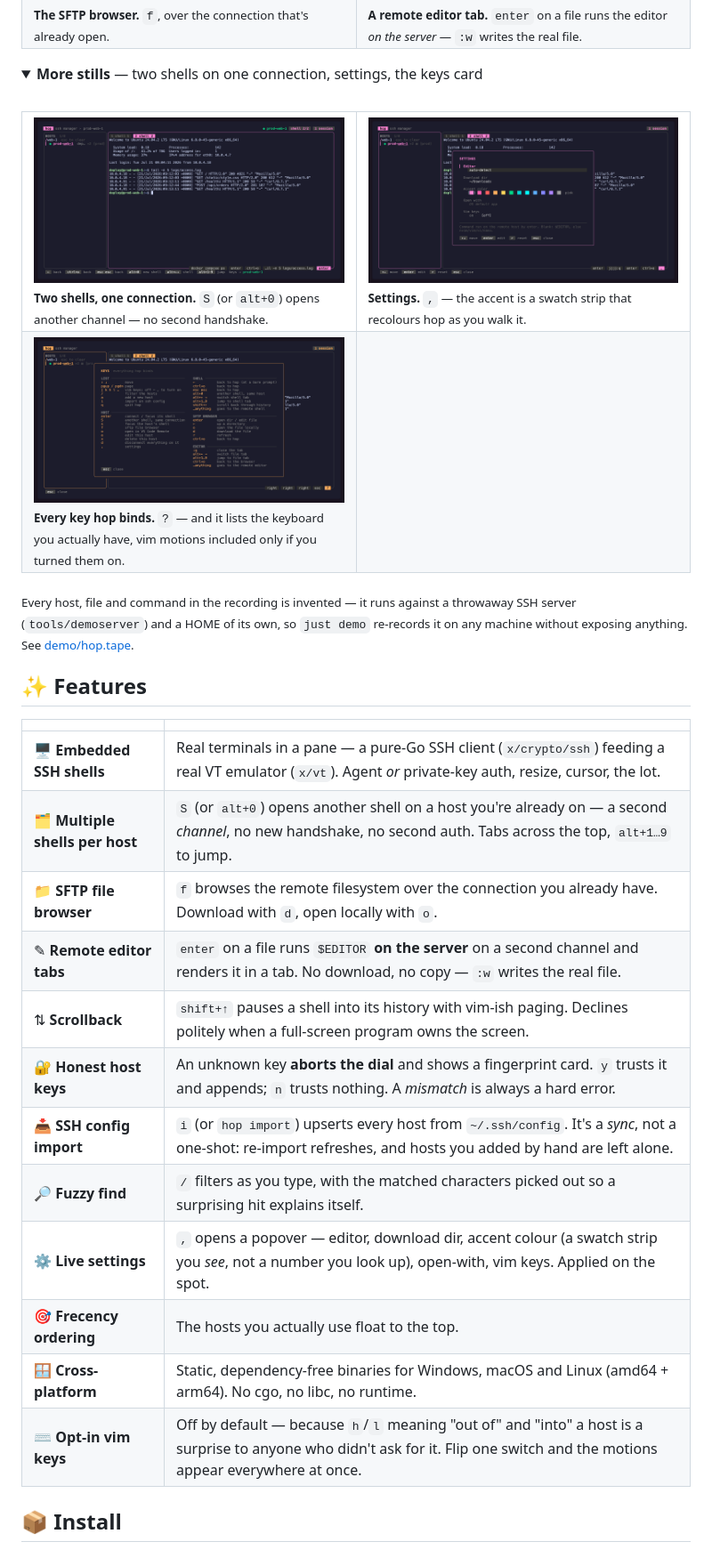
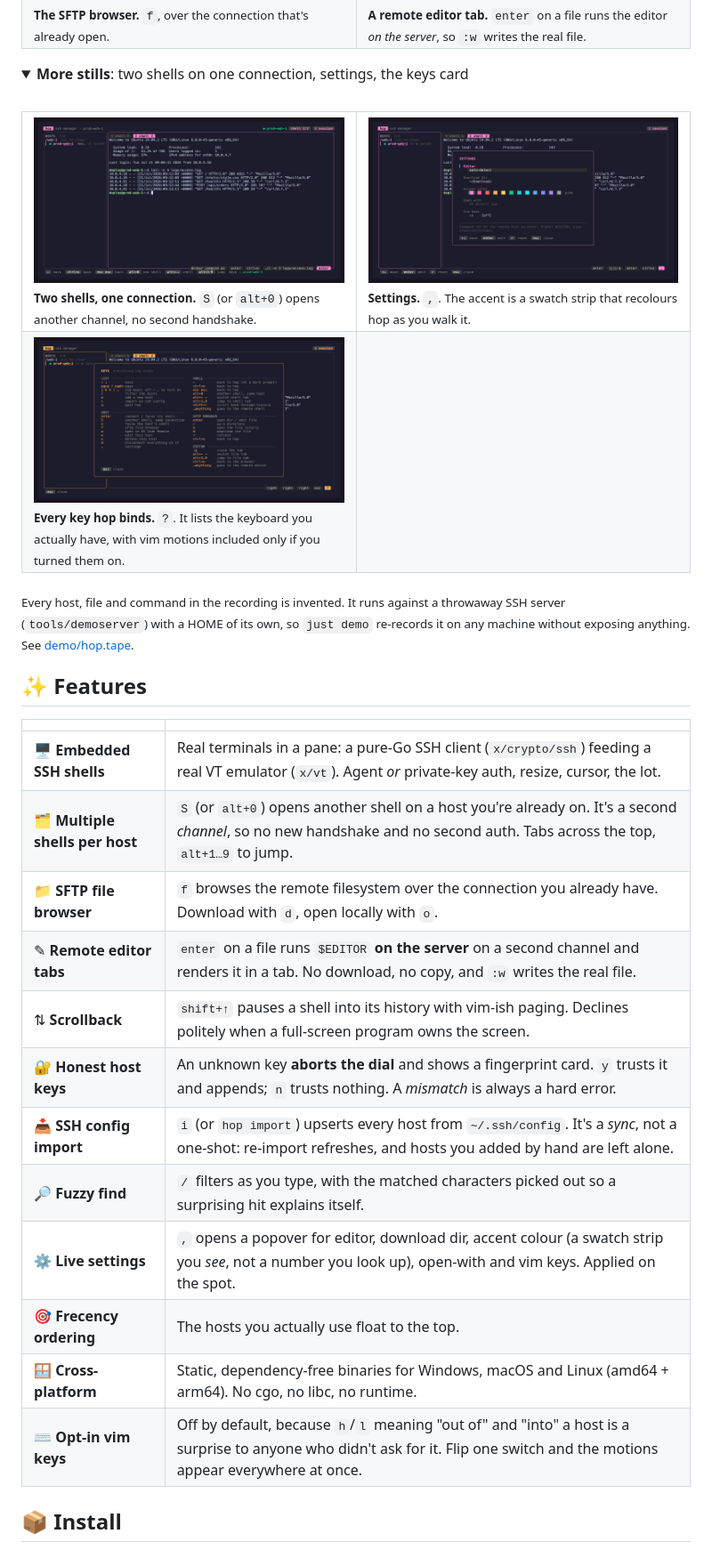
Before and after one commit to p-arndt/hop, a Markdown page: README.md, the part around one of its changes. Shown at 89% size. Rendered like a GitHub page; folded sections open.

Commit message:
chore: update README

```diff
--- a/README.md
+++ b/README.md
@@ -55,30 +56,30 @@ disorienting thing about a TUI that embeds other people's programs.
 </td>
 <td width="50%" valign="top">
   <img src="./assets/screens/editor.png" alt="A file open in a remote editor tab inside hop" width="100%"><br>
-  <sub><b>A remote editor tab.</b> <code>enter</code> on a file runs the editor <i>on the server</i> — <code>:w</code> writes the real file.</sub>
+  <sub><b>A remote editor tab.</b> <code>enter</code> on a file runs the editor <i>on the server</i>, so <code>:w</code> writes the real file.</sub>
 </td>
 </tr>
 </table>
 
 <details>
-<summary><b>More stills</b> — two shells on one connection, settings, the keys card</summary>
+<summary><b>More stills</b>: two shells on one connection, settings, the keys card</summary>
 <br>
 
 <table>
 <tr>
 <td width="50%" valign="top">
   <img src="./assets/screens/shells.png" alt="Two shells on one host, shown as a tab strip" width="100%"><br>
-  <sub><b>Two shells, one connection.</b> <code>S</code> (or <code>alt+0</code>) opens another channel — no second handshake.</sub>
+  <sub><b>Two shells, one connection.</b> <code>S</code> (or <code>alt+0</code>) opens another channel, no second handshake.</sub>
 </td>
 <td width="50%" valign="top">
   <img src="./assets/screens/settings.png" alt="The settings popover" width="100%"><br>
-  <sub><b>Settings.</b> <code>,</code> — the accent is a swatch strip that recolours hop as you walk it.</sub>
+  <sub><b>Settings.</b> <code>,</code>. The accent is a swatch strip that recolours hop as you walk it.</sub>
 </td>
 </tr>
 <tr>
 <td width="50%" valign="top">
   <img src="./assets/screens/keys.png" alt="The keys card listing every binding" width="100%"><br>
-  <sub><b>Every key hop binds.</b> <code>?</code> — and it lists the keyboard you actually have, vim motions included only if you turned them on.</sub>
+  <sub><b>Every key hop binds.</b> <code>?</code>. It lists the keyboard you actually have, with vim motions included only if you turned them on.</sub>
 </td>
 <td width="50%"></td>
 </tr>
@@ -86,8 +87,8 @@ disorienting thing about a TUI that embeds other people's programs.
 
 </details>
 
-<sub>Every host, file and command in the recording is invented — it runs against a
-throwaway SSH server (`tools/demoserver`) and a HOME of its own, so `just demo`
+<sub>Every host, file and command in the recording is invented. It runs against a
+throwaway SSH server (`tools/demoserver`) with a HOME of its own, so `just demo`
 re-records it on any machine without exposing anything. See
 [demo/hop.tape](demo/hop.tape).</sub>
 
@@ -95,18 +96,18 @@ re-records it on any machine without exposing anything. See
 
 |  | |
 | --- | --- |
-| 🖥️ **Embedded SSH shells** | Real terminals in a pane — a pure-Go SSH client (`x/crypto/ssh`) feeding a real VT emulator (`x/vt`). Agent *or* private-key auth, resize, cursor, the lot. |
-| 🗂️ **Multiple shells per host** | `S` (or `alt+0`) opens another shell on a host you're already on — a second *channel*, no new handshake, no second auth. Tabs across the top, `alt+1…9` to jump. |
+| 🖥️ **Embedded SSH shells** | Real terminals in a pane: a pure-Go SSH client (`x/crypto/ssh`) feeding a real VT emulator (`x/vt`). Agent *or* private-key auth, resize, cursor, the lot. |
+| 🗂️ **Multiple shells per host** | `S` (or `alt+0`) opens another shell on a host you're already on. It's a second *channel*, so no new handshake and no second auth. Tabs across the top, `alt+1…9` to jump. |
 | 📁 **SFTP file browser** | `f` browses the remote filesystem over the connection you already have. Download with `d`, open locally with `o`. |
-| ✎ **Remote editor tabs** | `enter` on a file runs `$EDITOR` **on the server** on a second channel and renders it in a tab. No download, no copy — `:w` writes the real file. |
+| ✎ **Remote editor tabs** | `enter` on a file runs `$EDITOR` **on the server** on a second channel and renders it in a tab. No download, no copy, and `:w` writes the real file. |
 | ⇅ **Scrollback** | `shift+↑` pauses a shell into its history with vim-ish paging. Declines politely when a full-screen program owns the screen. |
 | 🔐 **Honest host keys** | An unknown key **aborts the dial** and shows a fingerprint card. `y` trusts it and appends; `n` trusts nothing. A *mismatch* is always a hard error. |
 | 📥 **SSH config import** | `i` (or `hop import`) upserts every host from `~/.ssh/config`. It's a *sync*, not a one-shot: re-import refreshes, and hosts you added by hand are left alone. |
 | 🔎 **Fuzzy find** | `/` filters as you type, with the matched characters picked out so a surprising hit explains itself. |
-| ⚙️ **Live settings** | `,` opens a popover — editor, download dir, accent colour (a swatch strip you *see*, not a number you look up), open-with, vim keys. Applied on the spot. |
+| ⚙️ **Live settings** | `,` opens a popover for editor, download dir, accent colour (a swatch strip you *see*, not a number you look up), open-with and vim keys. Applied on the spot. |
 | 🎯 **Frecency ordering** | The hosts you actually use float to the top. |
 | 🪟 **Cross-platform** | Static, dependency-free binaries for Windows, macOS and Linux (amd64 + arm64). No cgo, no libc, no runtime. |
-| ⌨️ **Opt-in vim keys** | Off by default — because `h`/`l` meaning "out of" and "into" a host is a surprise to anyone who didn't ask for it. Flip one switch and the motions appear everywhere at once. |
+| ⌨️ **Opt-in vim keys** | Off by default, because `h`/`l` meaning "out of" and "into" a host is a surprise to anyone who didn't ask for it. Flip one switch and the motions appear everywhere at once. |
 
 ## 📦 Install
 
```
Also changed, not shown: other parts of README.md (+20 -19 lines).
